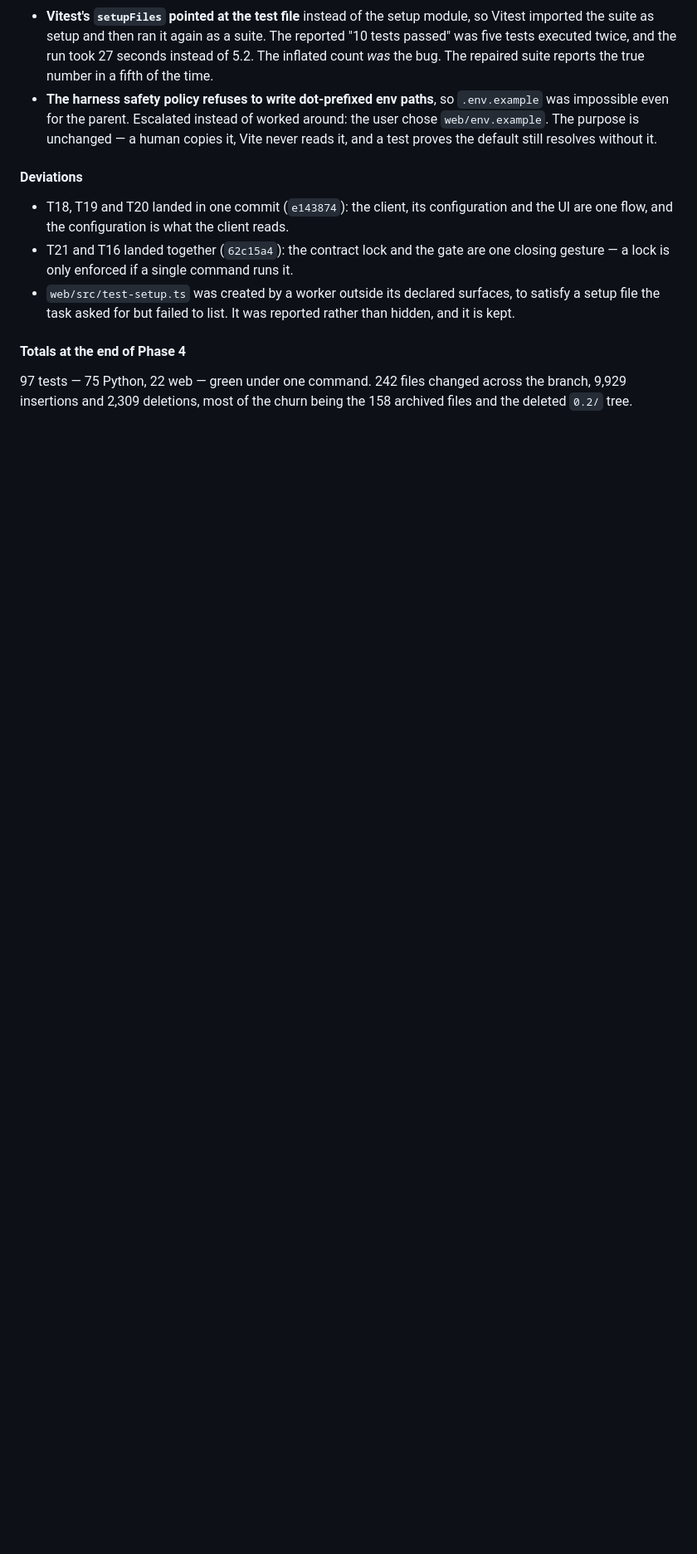
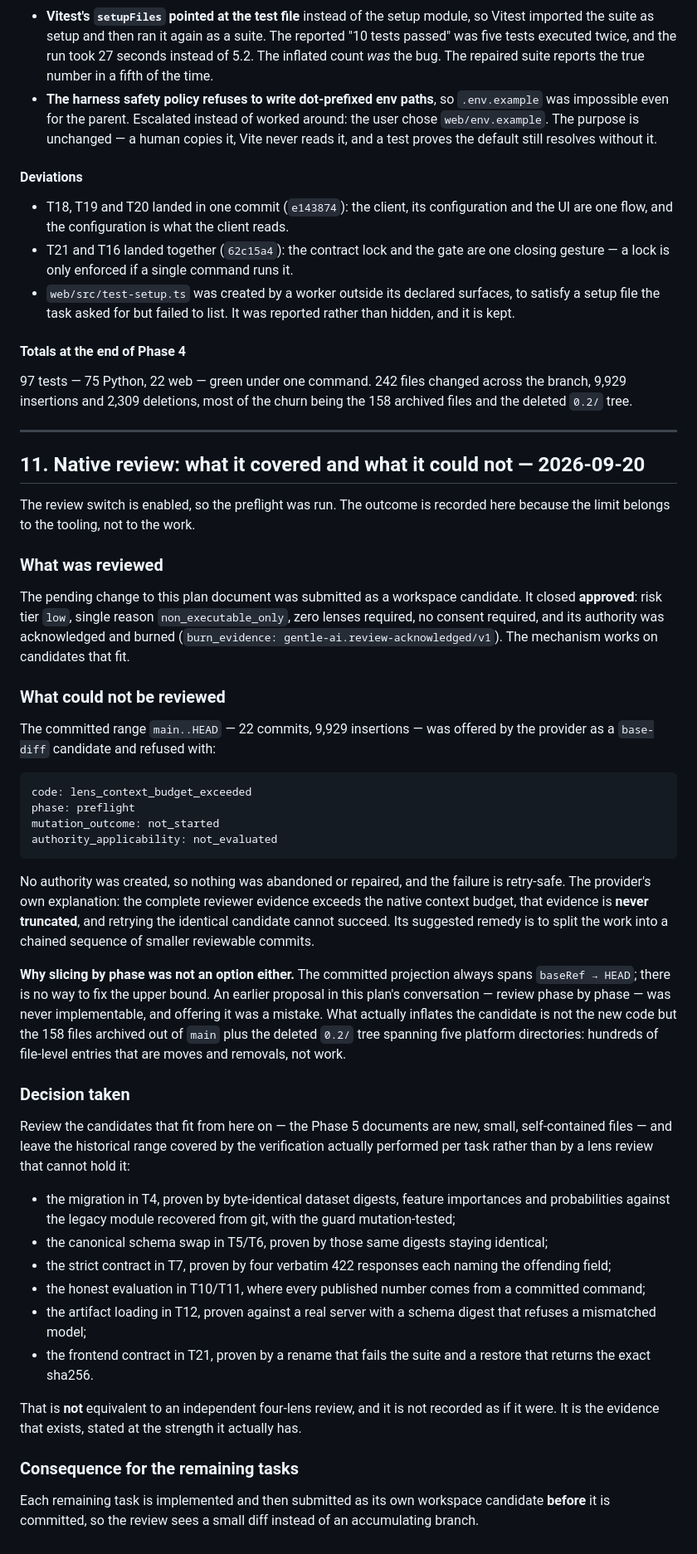
Before and after one commit to GhandyP/aburrimiento, a Markdown page: odd/tasks/aburrimiento-v1.md, the part around the change. Shown at 83% size. GitHub-like rendering; blank space fills up the shorter version.

Commit message:
docs(odd): record what the native review covered and what it could not
The review switch is on globally, so the preflight ran and its limits are now
recorded rather than remembered.

Two candidates were submitted. The pending change to this plan document closed
approved: risk tier low, single reason non_executable_only, zero lenses
required, and its authority was acknowledged and burned. The committed range
main..HEAD was offered as a base-diff candidate and refused with
lens_context_budget_exceeded before any authority was created, so nothing was
abandoned and nothing needs repair.

The provider's explanation is recorded because it defines the constraint:
reviewer evidence is never truncated, so retrying that candidate cannot
succeed, and the remedy it names is a chained sequence of smaller reviewable
commits. Slicing by phase was not implementable either -- the committed
projection always spans baseRef to HEAD -- and an earlier proposal in this
plan's conversation claiming otherwise was wrong.

The historical range is left covered by the verification actually performed per
task: digests for the migration, identical digests for the schema swap, four
verbatim 422 responses for the contract, a committed command behind every
published number, a schema digest that refuses a mismatched model, and a rename
that fails the frontend suite. The section states plainly that this is not
equivalent to an independent four-lens review.

Recorded consequence for the remaining tasks: each is submitted as its own
workspace candidate before it is committed, so the review sees a small diff
instead of an accumulating branch.

````diff
--- a/odd/tasks/aburrimiento-v1.md
+++ b/odd/tasks/aburrimiento-v1.md
@@ -735,3 +735,65 @@ requirement. A test asserts the default still resolves when the variable is abse
 97 tests — 75 Python, 22 web — green under one command. 242 files changed across the branch,
 9,929 insertions and 2,309 deletions, most of the churn being the 158 archived files and the deleted
 `0.2/` tree.
+
+---
+
+## 11. Native review: what it covered and what it could not — 2026-09-20
+
+The review switch is enabled, so the preflight was run. The outcome is recorded here because the
+limit belongs to the tooling, not to the work.
+
+### What was reviewed
+
+The pending change to this plan document was submitted as a workspace candidate. It closed
+**approved**: risk tier `low`, single reason `non_executable_only`, zero lenses required, no consent
+required, and its authority was acknowledged and burned
+(`burn_evidence: gentle-ai.review-acknowledged/v1`). The mechanism works on candidates that fit.
+
+### What could not be reviewed
+
+The committed range `main..HEAD` — 22 commits, 9,929 insertions — was offered by the provider as a
+`base-diff` candidate and refused with:
+
+```
+code: lens_context_budget_exceeded
+phase: preflight
+mutation_outcome: not_started
+authority_applicability: not_evaluated
+```
+
+No authority was created, so nothing was abandoned or repaired, and the failure is retry-safe. The
+provider's own explanation: the complete reviewer evidence exceeds the native context budget, that
+evidence is **never truncated**, and retrying the identical candidate cannot succeed. Its suggested
+remedy is to split the work into a chained sequence of smaller reviewable commits.
+
+**Why slicing by phase was not an option either.** The committed projection always spans
+`baseRef → HEAD`; there is no way to fix the upper bound. An earlier proposal in this plan's
+conversation — review phase by phase — was never implementable, and offering it was a mistake. What
+actually inflates the candidate is not the new code but the 158 files archived out of `main` plus the
+deleted `0.2/` tree spanning five platform directories: hundreds of file-level entries that are
+moves and removals, not work.
+
+### Decision taken
+
+Review the candidates that fit from here on — the Phase 5 documents are new, small, self-contained
+files — and leave the historical range covered by the verification actually performed per task
+rather than by a lens review that cannot hold it:
+
+- the migration in T4, proven by byte-identical dataset digests, feature importances and probabilities
+  against the legacy module recovered from git, with the guard mutation-tested;
+- the canonical schema swap in T5/T6, proven by those same digests staying identical;
+- the strict contract in T7, proven by four verbatim 422 responses each naming the offending field;
+- the honest evaluation in T10/T11, where every published number comes from a committed command;
+- the artifact loading in T12, proven against a real server with a schema digest that refuses a
+  mismatched model;
+- the frontend contract in T21, proven by a rename that fails the suite and a restore that returns the
+  exact sha256.
+
+That is **not** equivalent to an independent four-lens review, and it is not recorded as if it were.
+It is the evidence that exists, stated at the strength it actually has.
+
+### Consequence for the remaining tasks
+
+Each remaining task is implemented and then submitted as its own workspace candidate **before** it is
+committed, so the review sees a small diff instead of an accumulating branch.
````
